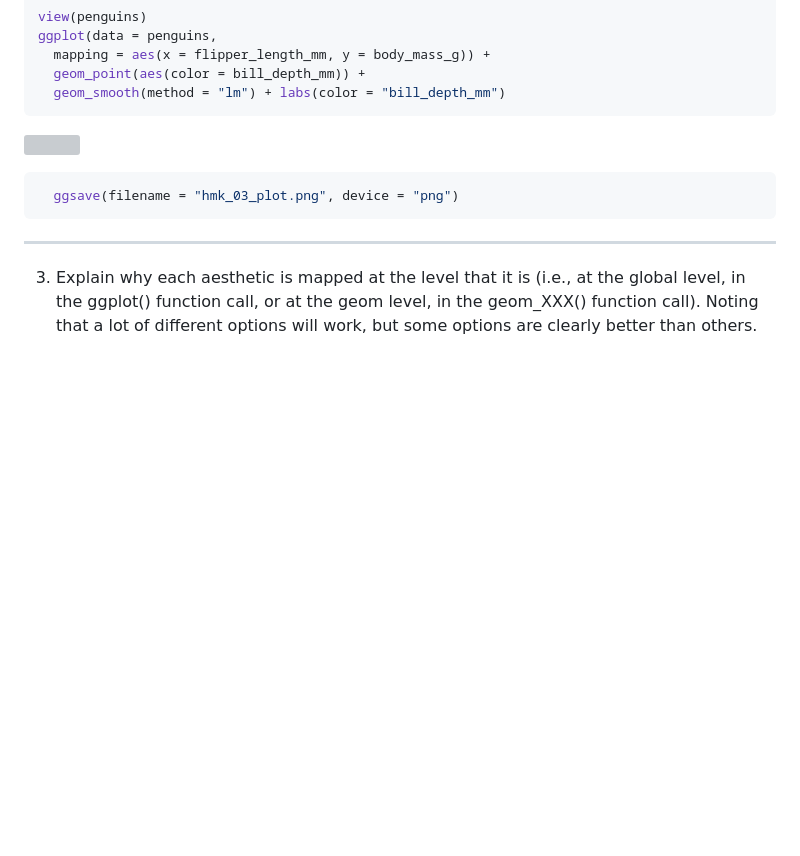
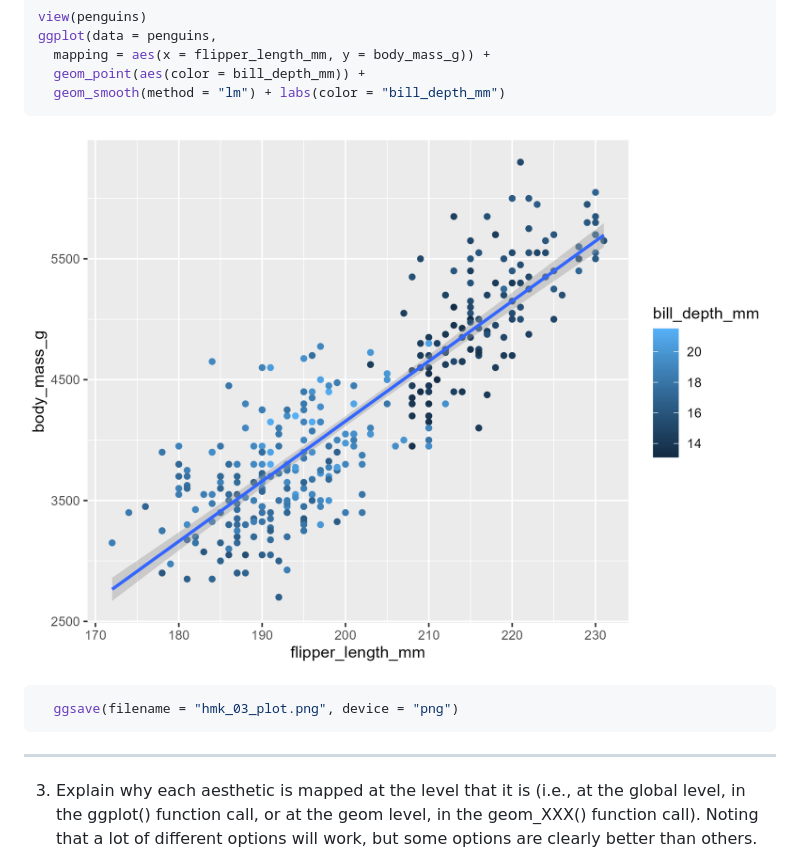
Before and after one commit to KathleenCoffman/MICR575_repository, a Markdown page: HMWK_03.md, the part around the change. Rendered like a GitHub page; blank space fills up the shorter version; grey boxes are pictures that could not be loaded.

````diff
--- a/HMWK_03.md
+++ b/HMWK_03.md
@@ -203,7 +203,7 @@ ggplot(data = penguins,
 ```
 
 
-![](HMWK_03_files/figure-commonmark/unnamed-chunk-12-1.png)
+![](hmk_03_plot.png)
 ``` r
   ggsave(filename = "hmk_03_plot.png", device = "png")
 ```
````
